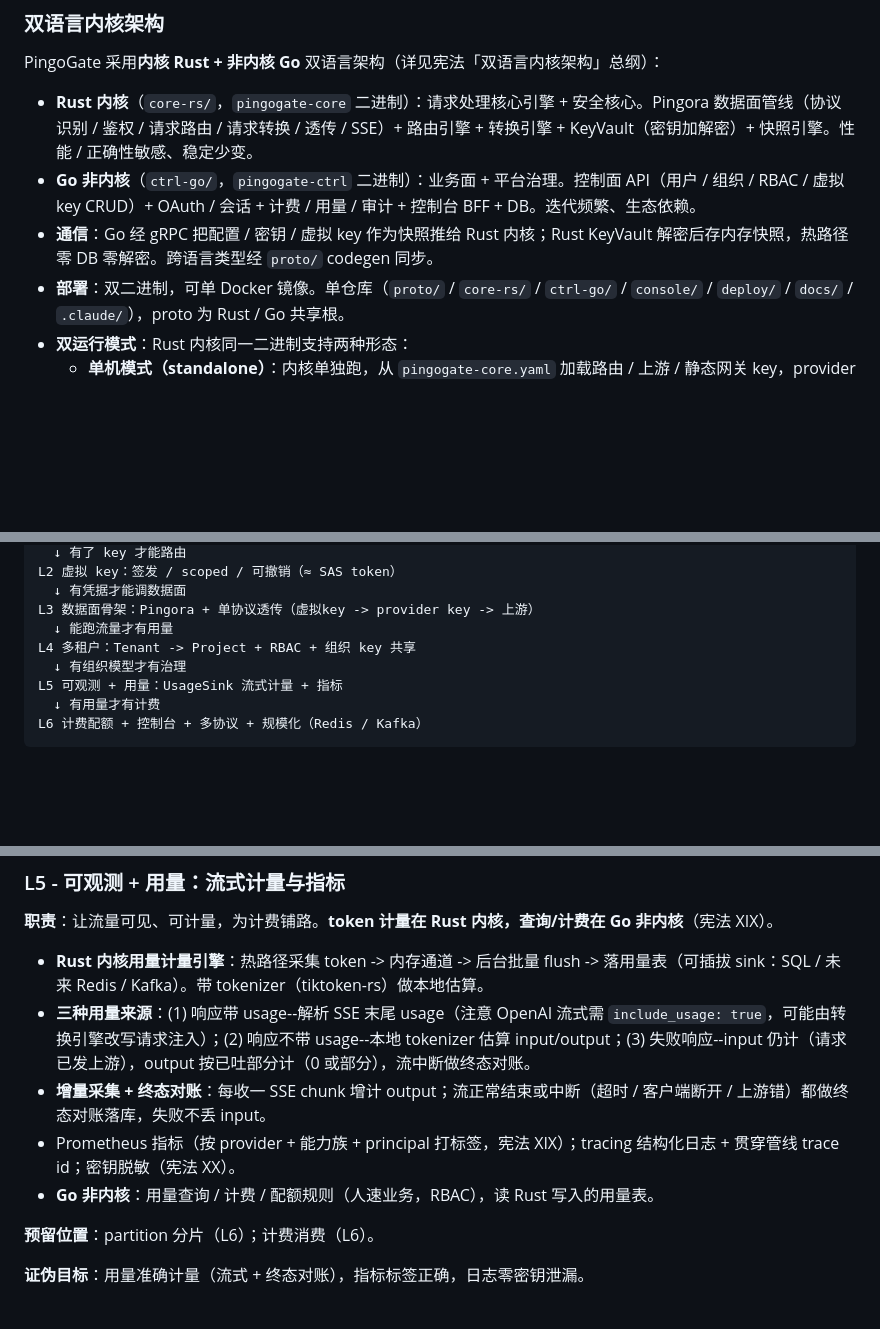
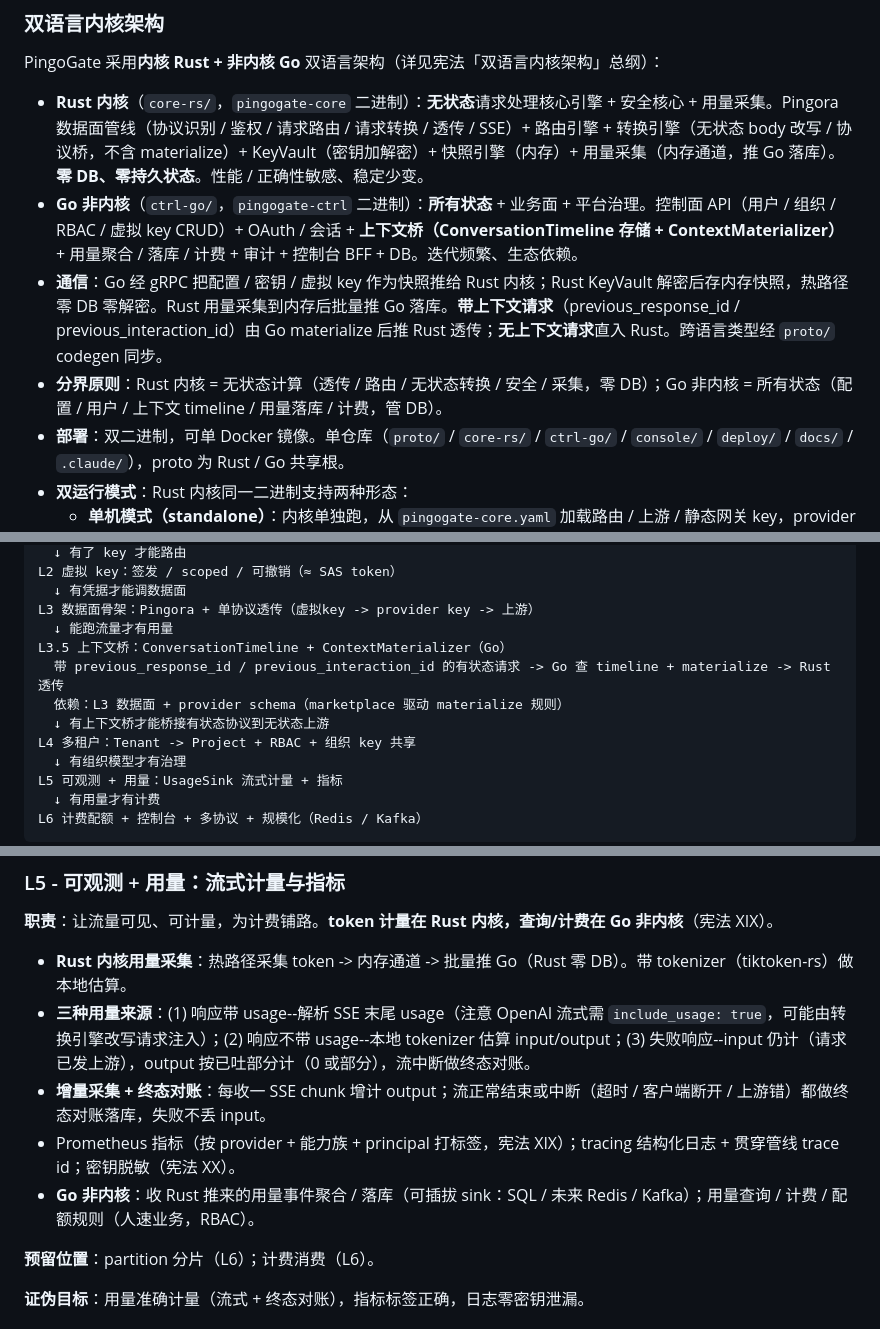
Before and after one commit to whw23/PingoGate, a Markdown page: docs/platform-roadmap.md, 3 parts joined by grey strips. Drawn GitHub-style; blank space fills up the shorter version.

Commit message:
docs(roadmap): sync context-bridge-to-Go and Rust zero-DB
Roadmap now reflects the context-bridge-to-Go / Rust-zero-DB decision:
- Rust core: stateless, zero-DB, usage collection to memory (push to Go).
- Go non-core: all state incl. ConversationTimeline + ContextMaterializer.
- Request routing: stateful (previous_response_id) via Go materialize;
  stateless direct to Rust.
- Add L3.5 context-bridge layer to the capability decomposition.

```diff
--- a/docs/platform-roadmap.md
+++ b/docs/platform-roadmap.md
@@ -19,9 +19,10 @@ PingoGate 的目标是**多用户、BYOK 优先的 LLM 流量治理 SaaS 平台*
 
 PingoGate 采用**内核 Rust + 非内核 Go** 双语言架构（详见宪法「双语言内核架构」总纲）：
 
-- **Rust 内核**（`core-rs/`，`pingogate-core` 二进制）：请求处理核心引擎 + 安全核心。Pingora 数据面管线（协议识别 / 鉴权 / 请求路由 / 请求转换 / 透传 / SSE）+ 路由引擎 + 转换引擎 + KeyVault（密钥加解密）+ 快照引擎。性能 / 正确性敏感、稳定少变。
-- **Go 非内核**（`ctrl-go/`，`pingogate-ctrl` 二进制）：业务面 + 平台治理。控制面 API（用户 / 组织 / RBAC / 虚拟 key CRUD）+ OAuth / 会话 + 计费 / 用量 / 审计 + 控制台 BFF + DB。迭代频繁、生态依赖。
-- **通信**：Go 经 gRPC 把配置 / 密钥 / 虚拟 key 作为快照推给 Rust 内核；Rust KeyVault 解密后存内存快照，热路径零 DB 零解密。跨语言类型经 `proto/` codegen 同步。
+- **Rust 内核**（`core-rs/`，`pingogate-core` 二进制）：**无状态**请求处理核心引擎 + 安全核心 + 用量采集。Pingora 数据面管线（协议识别 / 鉴权 / 请求路由 / 请求转换 / 透传 / SSE）+ 路由引擎 + 转换引擎（无状态 body 改写 / 协议桥，不含 materialize）+ KeyVault（密钥加解密）+ 快照引擎（内存）+ 用量采集（内存通道，推 Go 落库）。**零 DB、零持久状态**。性能 / 正确性敏感、稳定少变。
+- **Go 非内核**（`ctrl-go/`，`pingogate-ctrl` 二进制）：**所有状态** + 业务面 + 平台治理。控制面 API（用户 / 组织 / RBAC / 虚拟 key CRUD）+ OAuth / 会话 + **上下文桥（ConversationTimeline 存储 + ContextMaterializer）** + 用量聚合 / 落库 / 计费 + 审计 + 控制台 BFF + DB。迭代频繁、生态依赖。
+- **通信**：Go 经 gRPC 把配置 / 密钥 / 虚拟 key 作为快照推给 Rust 内核；Rust KeyVault 解密后存内存快照，热路径零 DB 零解密。Rust 用量采集到内存后批量推 Go 落库。**带上下文请求**（previous_response_id / previous_interaction_id）由 Go materialize 后推 Rust 透传；**无上下文请求**直入 Rust。跨语言类型经 `proto/` codegen 同步。
+- **分界原则**：Rust 内核 = 无状态计算（透传 / 路由 / 无状态转换 / 安全 / 采集，零 DB）；Go 非内核 = 所有状态（配置 / 用户 / 上下文 timeline / 用量落库 / 计费，管 DB）。
 - **部署**：双二进制，可单 Docker 镜像。单仓库（`proto/` / `core-rs/` / `ctrl-go/` / `console/` / `deploy/` / `docs/` / `.claude/`），proto 为 Rust / Go 共享根。
 - **双运行模式**：Rust 内核同一二进制支持两种形态：
   - **单机模式（standalone）**：内核单独跑，从 `pingogate-core.yaml` 加载路由 / 上游 / 静态网关 key，provider key 用密钥引用（`env:VAR`，不加密），无 Go、无 DB。轻量 LLM 网关（蓝图 3.1 单二进制优先）。KeyVault 不启用。
@@ -47,6 +48,10 @@ L2 虚拟 key：签发 / scoped / 可撤销（≈ SAS token）
   ↓ 有凭据才能调数据面
 L3 数据面骨架：Pingora + 单协议透传（虚拟key -> provider key -> 上游）
   ↓ 能跑流量才有用量
+L3.5 上下文桥：ConversationTimeline + ContextMaterializer（Go）
+  带 previous_response_id / previous_interaction_id 的有状态请求 -> Go 查 timeline + materialize -> Rust 透传
+  依赖：L3 数据面 + provider schema（marketplace 驱动 materialize 规则）
+  ↓ 有上下文桥才能桥接有状态协议到无状态上游
 L4 多租户：Tenant -> Project + RBAC + 组织 key 共享
   ↓ 有组织模型才有治理
 L5 可观测 + 用量：UsageSink 流式计量 + 指标
@@ -138,11 +143,11 @@ L6 计费配额 + 控制台 + 多协议 + 规模化（Redis / Kafka）
 
 **职责**：让流量可见、可计量，为计费铺路。**token 计量在 Rust 内核，查询/计费在 Go 非内核**（宪法 XIX）。
 
-- **Rust 内核用量计量引擎**：热路径采集 token -> 内存通道 -> 后台批量 flush -> 落用量表（可插拔 sink：SQL / 未来 Redis / Kafka）。带 tokenizer（tiktoken-rs）做本地估算。
+- **Rust 内核用量采集**：热路径采集 token -> 内存通道 -> 批量推 Go（Rust 零 DB）。带 tokenizer（tiktoken-rs）做本地估算。
 - **三种用量来源**：(1) 响应带 usage--解析 SSE 末尾 usage（注意 OpenAI 流式需 `include_usage: true`，可能由转换引擎改写请求注入）；(2) 响应不带 usage--本地 tokenizer 估算 input/output；(3) 失败响应--input 仍计（请求已发上游），output 按已吐部分计（0 或部分），流中断做终态对账。
 - **增量采集 + 终态对账**：每收一 SSE chunk 增计 output；流正常结束或中断（超时 / 客户端断开 / 上游错）都做终态对账落库，失败不丢 input。
 - Prometheus 指标（按 provider + 能力族 + principal 打标签，宪法 XIX）；tracing 结构化日志 + 贯穿管线 trace id；密钥脱敏（宪法 XX）。
-- **Go 非内核**：用量查询 / 计费 / 配额规则（人速业务，RBAC），读 Rust 写入的用量表。
+- **Go 非内核**：收 Rust 推来的用量事件聚合 / 落库（可插拔 sink：SQL / 未来 Redis / Kafka）；用量查询 / 计费 / 配额规则（人速业务，RBAC）。
 
 **预留位置**：partition 分片（L6）；计费消费（L6）。
 
```
